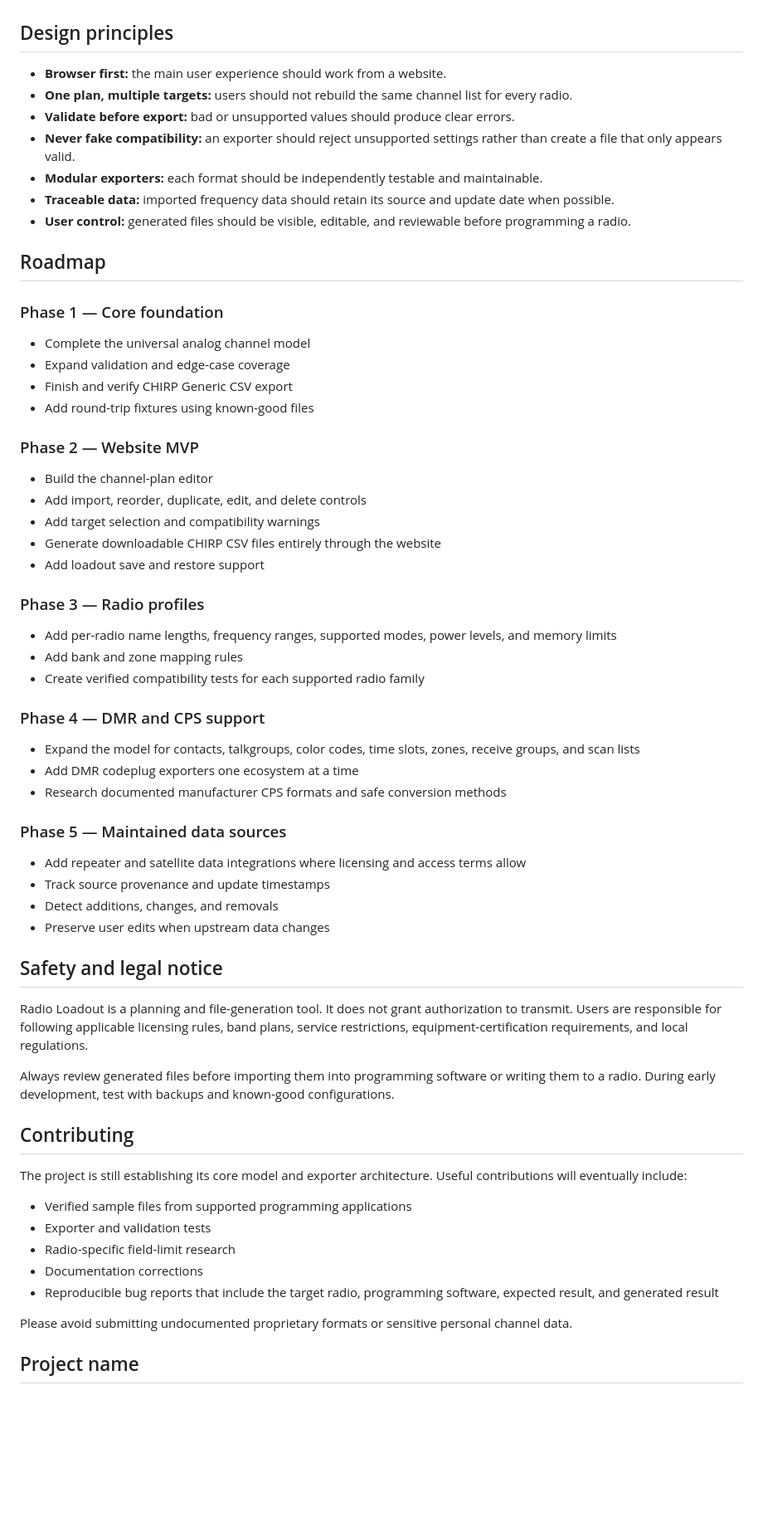
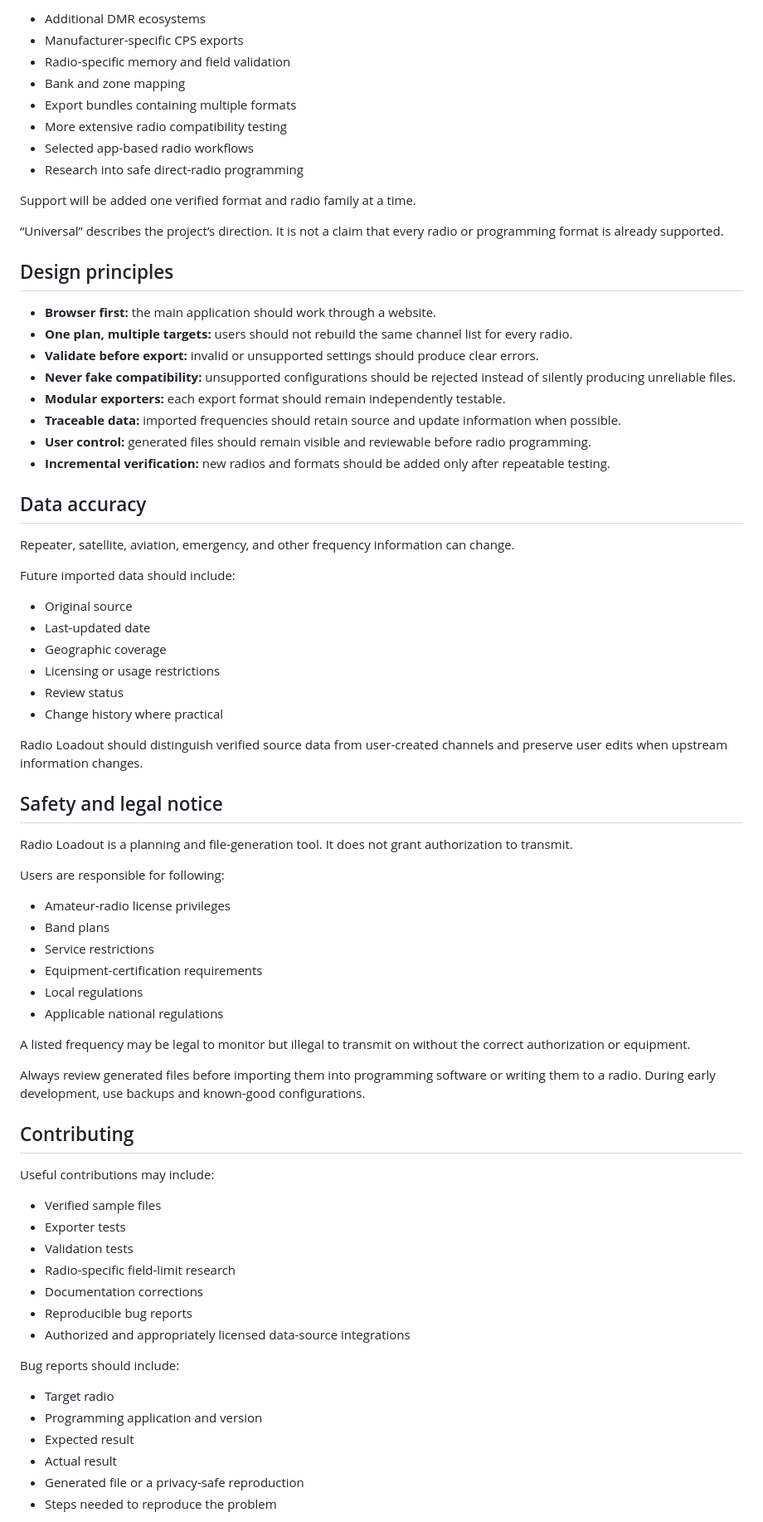
Before and after one commit to TimothyThurston/radio-loadout, a Markdown page: README.md, the part around one of its changes. Shown at 83% size. GitHub-like rendering; blank space fills up the shorter version.

Commit message:
Update README for current web application

```diff
--- a/README.md
+++ b/README.md
@@ -116,67 +366,77 @@ As the project grows, target-specific logic should remain isolated in exporters
+- Additional DMR ecosystems
+- Manufacturer-specific CPS exports
+- Radio-specific memory and field validation
+- Bank and zone mapping
+- Export bundles containing multiple formats
+- More extensive radio compatibility testing
+- Selected app-based radio workflows
+- Research into safe direct-radio programming
+
+Support will be added one verified format and radio family at a time.
+
+“Universal” describes the project’s direction. It is not a claim that every radio or programming format is already supported.
 
 ## Design principles
 
-- **Browser first:** the main user experience should work from a website.
+- **Browser first:** the main application should work through a website.
 - **One plan, multiple targets:** users should not rebuild the same channel list for every radio.
-- **Validate before export:** bad or unsupported values should produce clear errors.
-- **Never fake compatibility:** an exporter should reject unsupported settings rather than create a file that only appears valid.
-- **Modular exporters:** each format should be independently testable and maintainable.
-- **Traceable data:** imported frequency data should retain its source and update date when possible.
-- **User control:** generated files should be visible, editable, and reviewable before programming a radio.
+- **Validate before export:** invalid or unsupported settings should produce clear errors.
+- **Never fake compatibility:** unsupported configurations should be rejected instead of silently producing unreliable files.
+- **Modular exporters:** each export format should remain independently testable.
+- **Traceable data:** imported frequencies should retain source and update information when possible.
+- **User control:** generated files should remain visible and reviewable before radio programming.
+- **Incremental verification:** new radios and formats should be added only after repeatable testing.
 
-## Roadmap
+## Data accuracy
 
-### Phase 1 — Core foundation
+Repeater, satellite, aviation, emergency, and other frequency information can change.
 
-- Complete the universal analog channel model
-- Expand validation and edge-case coverage
-- Finish and verify CHIRP Generic CSV export
-- Add round-trip fixtures using known-good files
+Future imported data should include:
 
-### Phase 2 — Website MVP
+- Original source
+- Last-updated date
+- Geographic coverage
+- Licensing or usage restrictions
+- Review status
+- Change history where practical
 
-- Build the channel-plan editor
-- Add import, reorder, duplicate, edit, and delete controls
-- Add target selection and compatibility warnings
-- Generate downloadable CHIRP CSV files entirely through the website
-- Add loadout save and restore support
-
-### Phase 3 — Radio profiles
-
-- Add per-radio name lengths, frequency ranges, supported modes, power levels, and memory limits
-- Add bank and zone mapping rules
-- Create verified compatibility tests for each supported radio family
-
-### Phase 4 — DMR and CPS support
-
-- Expand the model for contacts, talkgroups, color codes, time slots, zones, receive groups, and scan lists
-- Add DMR codeplug exporters one ecosystem at a time
-- Research documented manufacturer CPS formats and safe conversion methods
-
-### Phase 5 — Maintained data sources
-
-- Add repeater and satellite data integrations where licensing and access terms allow
-- Track source provenance and update timestamps
-- Detect additions, changes, and removals
-- Preserve user edits when upstream data changes
+Radio Loadout should distinguish verified source data from user-created channels and preserve user edits when upstream information changes.
 
 ## Safety and legal notice
 
-Radio Loadout is a planning and file-generation tool. It does not grant authorization to transmit. Users are responsible for following applicable licensing rules, band plans, service restrictions, equipment-certification requirements, and local regulations.
+Radio Loadout is a planning and file-generation tool. It does not grant authorization to transmit.
 
-Always review generated files before importing them into programming software or writing them to a radio. During early development, test with backups and known-good configurations.
+Users are responsible for following:
+
+- Amateur-radio license privileges
+- Band plans
+- Service restrictions
+- Equipment-certification requirements
+- Local regulations
+- Applicable national regulations
+
+A listed frequency may be legal to monitor but illegal to transmit on without the correct authorization or equipment.
+
+Always review generated files before importing them into programming software or writing them to a radio. During early development, use backups and known-good configurations.
 
 ## Contributing
 
-The project is still establishing its core model and exporter architecture. Useful contributions will eventually include:
+Useful contributions may include:
 
-- Verified sample files from supported programming applications
-- Exporter and validation tests
+- Verified sample files
+- Exporter tests
+- Validation tests
 - Radio-specific field-limit research
 - Documentation corrections
-- Reproducible bug reports that include the target radio, programming software, expected result, and generated result
+- Reproducible bug reports
+- Authorized and appropriately licensed data-source integrations
 
-Please avoid submitting undocumented proprietary formats or sensitive personal channel data.
+Bug reports should include:
 
-## Project name
+- Target radio
+- Programming application and version
+- Expected result
+- Actual result
+- Generated file or a privacy-safe reproduction
+- Steps needed to reproduce the problem
 
```
Also changed, not shown: other parts of README.md (+336 -78 lines).
